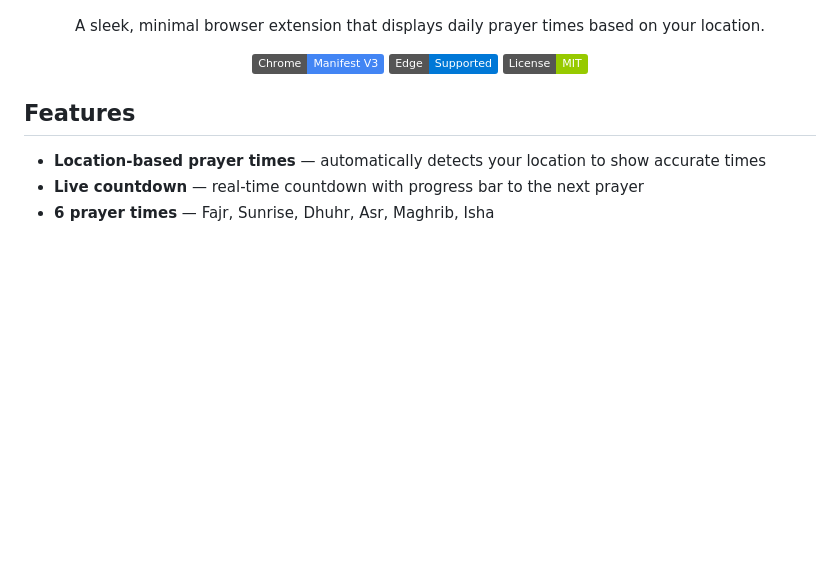
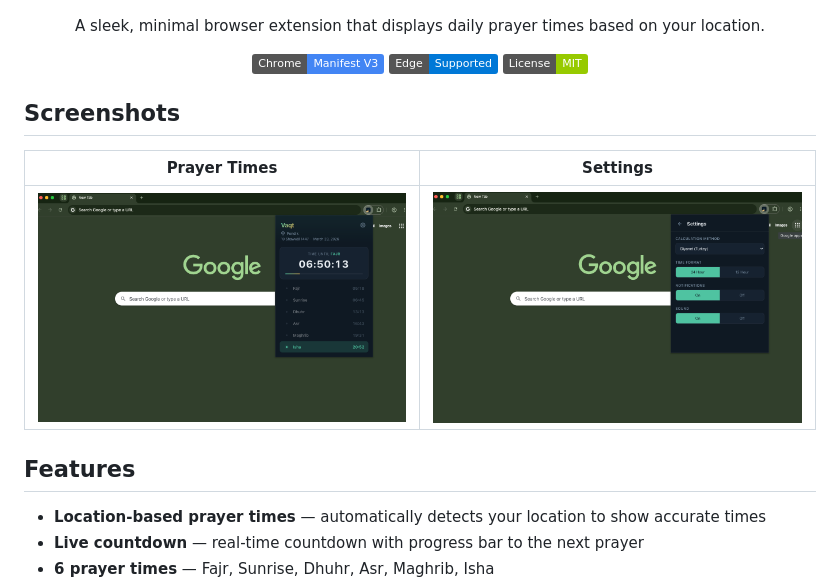
Before and after one commit to batuhan-bas/vaqt, a Markdown page: README.md, the part around the change. Rendered like a GitHub page; pictures changed too: screenshots/Screenshot-1.png (added), screenshots/Screenshot-2.png (added); badges without logos; blank space fills up the shorter version.

Commit message:
feat: screenshots are added

```diff
--- a/README.md
+++ b/README.md
@@ -13,6 +13,12 @@
   <img src="https://img.shields.io/badge/Edge-Supported-0078D7?logo=microsoftedge&logoColor=white" alt="Edge">
   <img src="https://img.shields.io/badge/License-MIT-green" alt="License">
 </p>
+
+## Screenshots
+
+| Prayer Times | Settings |
+|:---:|:---:|
+| <img src="screenshots/Screenshot-1.png" alt="Prayer Times" width="390"> | <img src="screenshots/Screenshot-2.png" alt="Settings" width="390"> |
 
 ## Features
 
```
